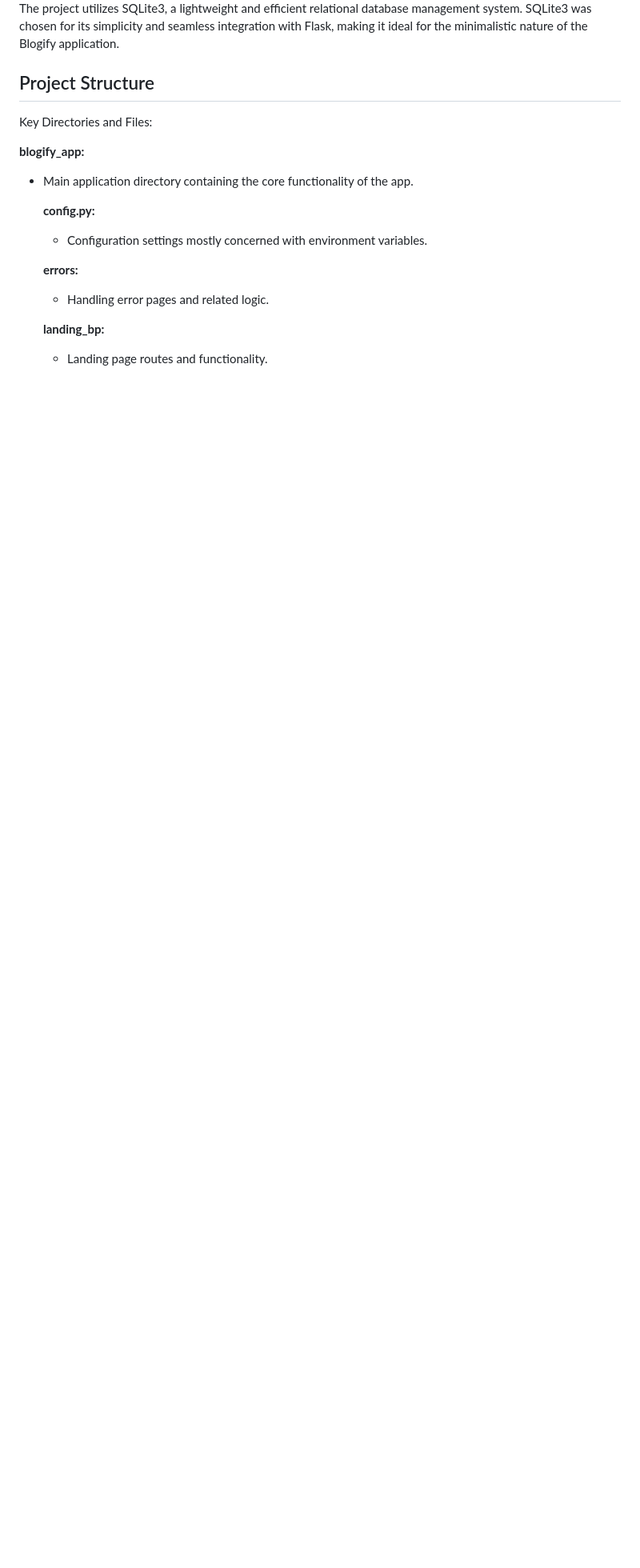
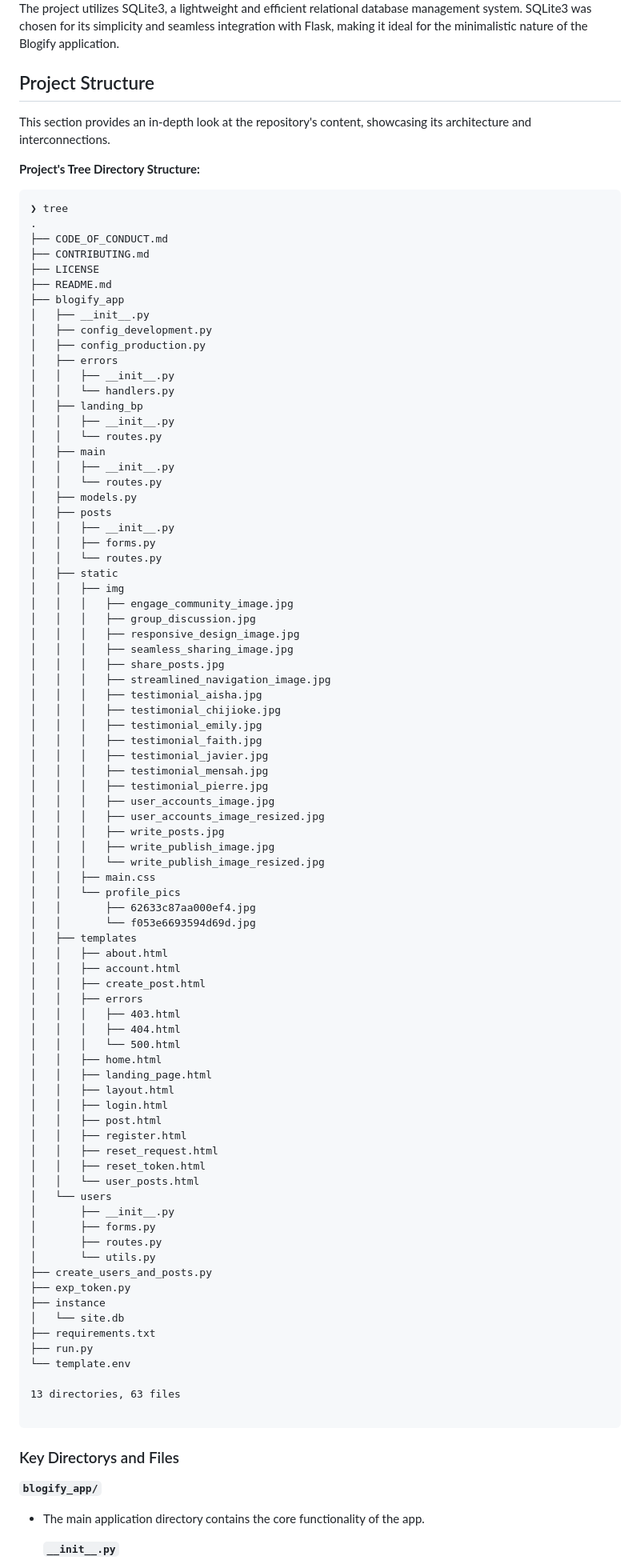
Before and after one commit to emmy3000/Blogify, a Markdown page: README.md, the part around the change printed below. Shown: that part at 80% size. GitHub-like rendering; blank space fills up the shorter version.

Commit message:
Enhance project documentation in README.md

````diff
--- a/README.md
+++ b/README.md
@@ -33,21 +33,98 @@ The project utilizes SQLite3, a lightweight and efficient relational database ma
 
 ## Project Structure
 
-Key Directories and Files:
+This section provides an in-depth look at the repository's content, showcasing its architecture and interconnections.
 
-**blogify_app:**
+**Project's Tree Directory Structure:**
 
-- Main application directory containing the core functionality of the app.
+```markdown
+❯ tree
+.
+├── CODE_OF_CONDUCT.md
+├── CONTRIBUTING.md
+├── LICENSE
+├── README.md
+├── blogify_app
+│   ├── __init__.py
+│   ├── config_development.py
+│   ├── config_production.py
+│   ├── errors
+│   │   ├── __init__.py
+│   │   └── handlers.py
+│   ├── landing_bp
+│   │   ├── __init__.py
+│   │   └── routes.py
+│   ├── main
+│   │   ├── __init__.py
+│   │   └── routes.py
+│   ├── models.py
+│   ├── posts
+│   │   ├── __init__.py
+│   │   ├── forms.py
+│   │   └── routes.py
+│   ├── static
+│   │   ├── img
+│   │   │   ├── engage_community_image.jpg
+│   │   │   ├── group_discussion.jpg
+│   │   │   ├── responsive_design_image.jpg
+│   │   │   ├── seamless_sharing_image.jpg
+│   │   │   ├── share_posts.jpg
+│   │   │   ├── streamlined_navigation_image.jpg
+│   │   │   ├── testimonial_aisha.jpg
+│   │   │   ├── testimonial_chijioke.jpg
+│   │   │   ├── testimonial_emily.jpg
+│   │   │   ├── testimonial_faith.jpg
+│   │   │   ├── testimonial_javier.jpg
+│   │   │   ├── testimonial_mensah.jpg
+│   │   │   ├── testimonial_pierre.jpg
+│   │   │   ├── user_accounts_image.jpg
+│   │   │   ├── user_accounts_image_resized.jpg
+│   │   │   ├── write_posts.jpg
+│   │   │   ├── write_publish_image.jpg
+│   │   │   └── write_publish_image_resized.jpg
+│   │   ├── main.css
+│   │   └── profile_pics
+│   │       ├── 62633c87aa000ef4.jpg
+│   │       └── f053e6693594d69d.jpg
+│   ├── templates
+│   │   ├── about.html
+│   │   ├── account.html
+│   │   ├── create_post.html
+│   │   ├── errors
+│   │   │   ├── 403.html
+│   │   │   ├── 404.html
+│   │   │   └── 500.html
+│   │   ├── home.html
+│   │   ├── landing_page.html
+│   │   ├── layout.html
+│   │   ├── login.html
+│   │   ├── post.html
+│   │   ├── register.html
+│   │   ├── reset_request.html
+│   │   ├── reset_token.html
+│   │   └── user_posts.html
+│   └── users
+│       ├── __init__.py
+│       ├── forms.py
+│       ├── routes.py
+│       └── utils.py
+├── create_users_and_posts.py
+├── exp_token.py
+├── instance
+│   └── site.db
+├── requirements.txt
+├── run.py
+└── template.env
 
-    **config.py:**
+13 directories, 63 files
 
-    - Configuration settings mostly concerned with environment variables.
+```
 
-    **errors:**
+### Key Directorys and Files
 
-    - Handling error pages and related logic.
+**`blogify_app/`**
 
-    **landing_bp:**
+- The main application directory contains the core functionality of the app.
 
-    - Landing page routes and functionality.
+  **`__init__.py`**
 
````
Also changed, not shown: other parts of README.md (+77 -26 lines).
